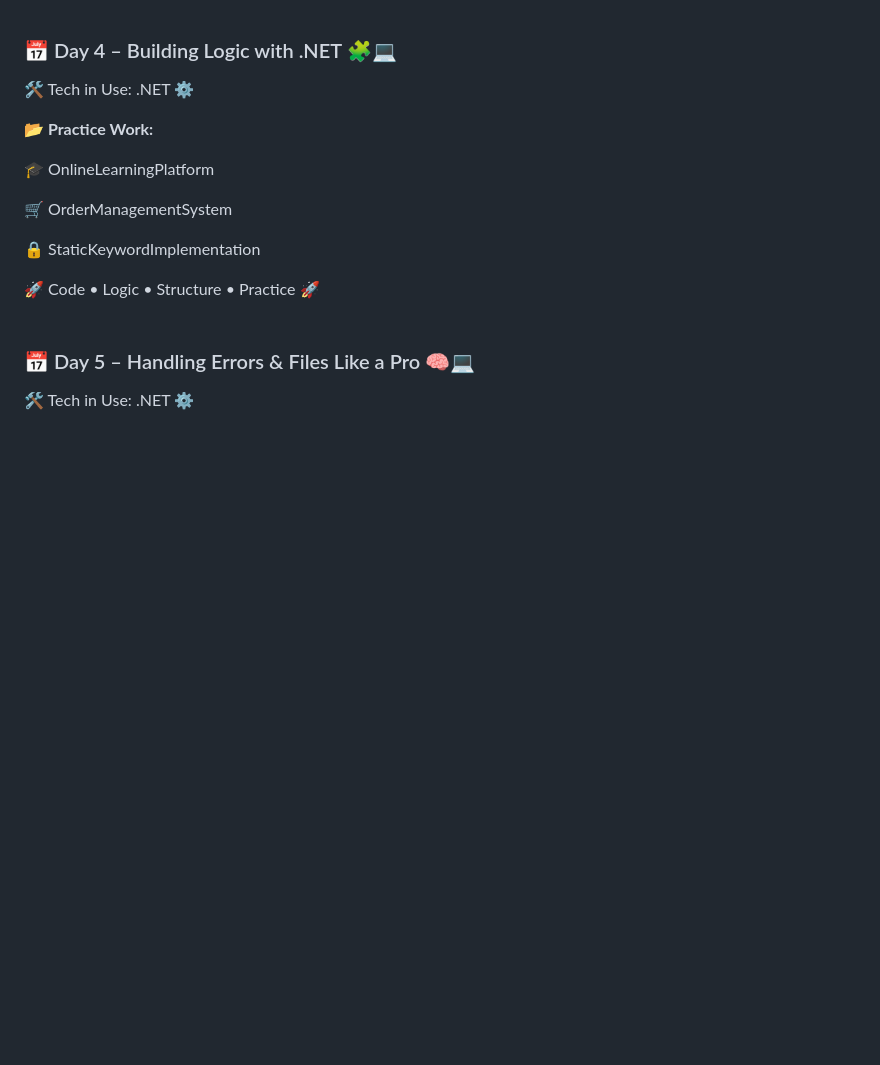
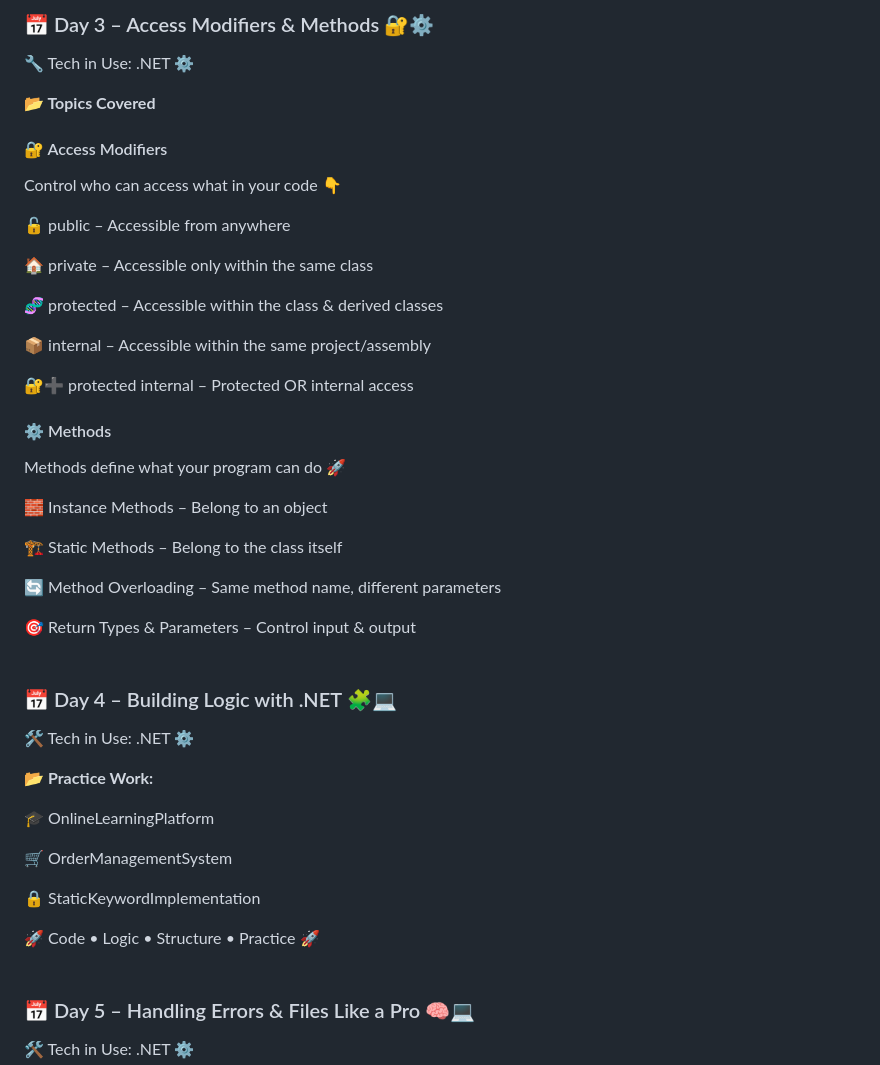
Before and after one commit to SURAPANENI-SURYA-MOUNIKA/Wipro-NGA-.NET-MS-Dynamics, a Markdown page: README.md, the part around the change. Drawn GitHub-style; blank space fills up the shorter version.

```diff
--- a/README.md
+++ b/README.md
@@ -1,3 +1,51 @@
+### 📅 Day 3 – Access Modifiers & Methods 🔐⚙️
+
+
+🔧 Tech in Use: .NET ⚙️
+
+
+**📂 Topics Covered**
+
+
+#### 🔐 Access Modifiers
+
+
+Control who can access what in your code 👇
+
+
+🔓 public – Accessible from anywhere
+
+
+🏠 private – Accessible only within the same class
+
+
+🧬 protected – Accessible within the class & derived classes
+
+
+📦 internal – Accessible within the same project/assembly
+
+
+🔐➕ protected internal – Protected OR internal access
+
+
+#### ⚙️ Methods
+
+
+Methods define what your program can do 🚀
+
+
+🧱 Instance Methods – Belong to an object
+
+
+🏗️ Static Methods – Belong to the class itself
+
+
+🔄 Method Overloading – Same method name, different parameters
+
+
+🎯 Return Types & Parameters – Control input & output
+<br>
+<br>
 ### 📅 Day 4 – Building Logic with .NET 🧩💻
 
 
```
